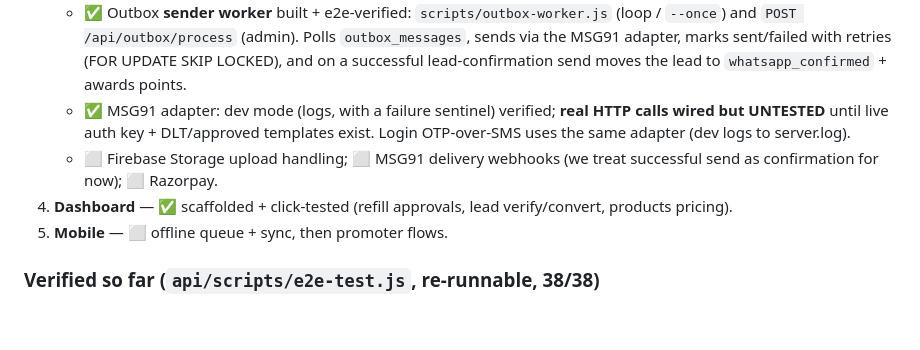
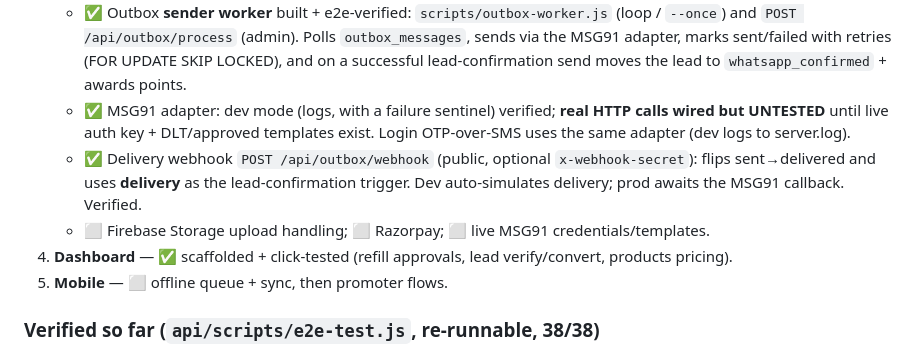
Before and after one commit to backend-source/annrashtra-dst, a Markdown page: docs/schema-review-and-plan.md, the part around the change. GitHub-like rendering; blank space fills up the shorter version.

Commit message:
Docs: delivery webhook complete

```diff
--- a/docs/schema-review-and-plan.md
+++ b/docs/schema-review-and-plan.md
@@ -62,7 +62,8 @@ Plus safe §B fixes: `UNIQUE (promoter_id, shift, day)` on attendance, a sign `C
 3. **API integrations** — MSG91 SMS+WhatsApp via outbox, Firebase URL handling, optional Razorpay.
    - ✅ Outbox **sender worker** built + e2e-verified: `scripts/outbox-worker.js` (loop / `--once`) and `POST /api/outbox/process` (admin). Polls `outbox_messages`, sends via the MSG91 adapter, marks sent/failed with retries (FOR UPDATE SKIP LOCKED), and on a successful lead-confirmation send moves the lead to `whatsapp_confirmed` + awards points.
    - ✅ MSG91 adapter: dev mode (logs, with a failure sentinel) verified; **real HTTP calls wired but UNTESTED** until live auth key + DLT/approved templates exist. Login OTP-over-SMS uses the same adapter (dev logs to server.log).
-   - ⬜ Firebase Storage upload handling; ⬜ MSG91 delivery webhooks (we treat successful send as confirmation for now); ⬜ Razorpay.
+   - ✅ Delivery webhook `POST /api/outbox/webhook` (public, optional `x-webhook-secret`): flips sent→delivered and uses **delivery** as the lead-confirmation trigger. Dev auto-simulates delivery; prod awaits the MSG91 callback. Verified.
+   - ⬜ Firebase Storage upload handling; ⬜ Razorpay; ⬜ live MSG91 credentials/templates.
 4. **Dashboard** — ✅ scaffolded + click-tested (refill approvals, lead verify/convert, products pricing).
 5. **Mobile** — ⬜ offline queue + sync, then promoter flows.
 
```
